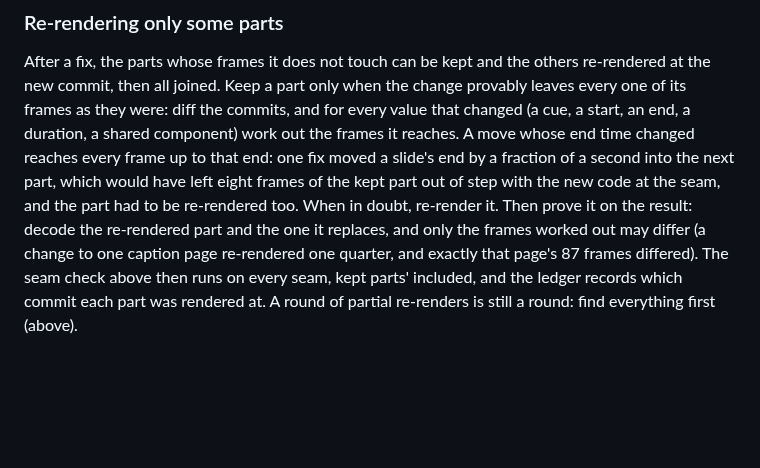
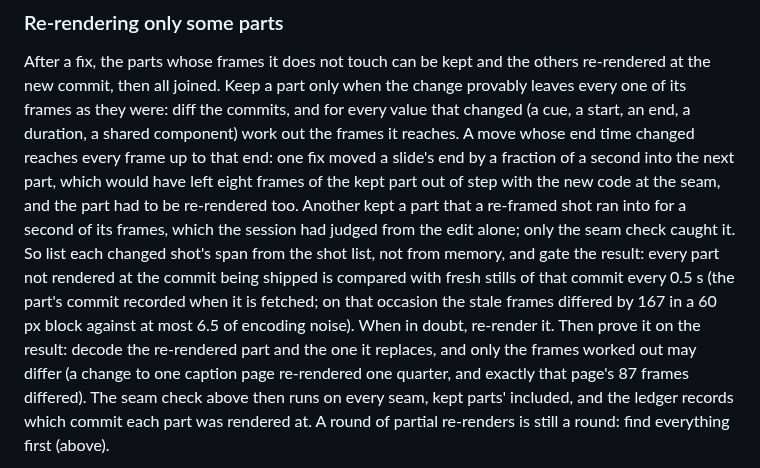
Before and after one commit to daviesluo/video-editing-skill, a Markdown page: references/11-render.md, the part around the change. Drawn GitHub-style; blank space fills up the shorter version.

Commit message:
Render: a kept part is compared with fresh stills of the new commit every 0.5 s

```diff
--- a/references/11-render.md
+++ b/references/11-render.md
@@ -260,8 +260,15 @@ end, a duration, a shared component) work out the frames it reaches. A
 move whose end time changed reaches every frame up to that end: one fix
 moved a slide's end by a fraction of a second into the next part, which
 would have left eight frames of the kept part out of step with the new
-code at the seam, and the part had to be re-rendered too. When in doubt,
-re-render it. Then prove it on the result: decode the re-rendered part
+code at the seam, and the part had to be re-rendered too. Another kept a
+part that a re-framed shot ran into for a second of its frames, which the
+session had judged from the edit alone; only the seam check caught it.
+So list each changed shot's span from the shot list, not from memory,
+and gate the result: every part not rendered at the commit being shipped
+is compared with fresh stills of that commit every 0.5 s (the part's
+commit recorded when it is fetched; on that occasion the stale frames
+differed by 167 in a 60 px block against at most 6.5 of encoding noise).
+When in doubt, re-render it. Then prove it on the result: decode the re-rendered part
 and the one it replaces, and only the frames worked out may differ (a
 change to one caption page re-rendered one quarter, and exactly that
 page's 87 frames differed). The seam check above then runs on every seam,
```
Also changed, not shown: SKILL.md (+2 -1 lines), references/15-failure-catalogue.md (+1 -0 lines).
